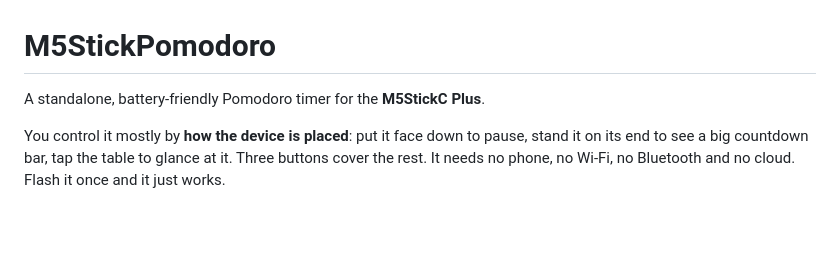
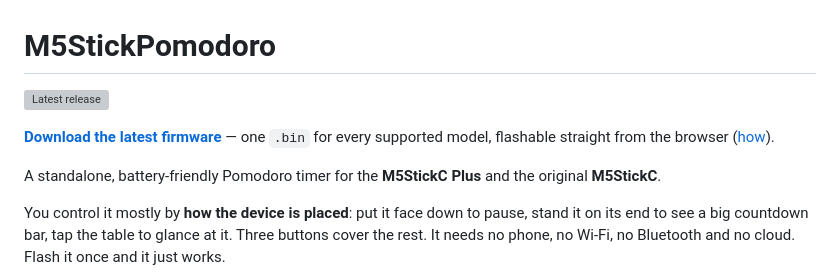
Before and after one commit to romanaerl/M5StickPomodoro, a Markdown page: README.md, the part around the change. Rendered like a GitHub page; blank space fills up the shorter version; grey boxes are pictures that could not be loaded.

Commit message:
README: release badge and download link at the top
Co-Authored-By: Claude Opus 5.5 <noreply@anthropic.com>

```diff
--- a/README.md
+++ b/README.md
@@ -1,6 +1,10 @@
 # M5StickPomodoro
 
-A standalone, battery-friendly Pomodoro timer for the **M5StickC Plus**.
+[![Latest release](https://img.shields.io/github/v/release/romanaerl/M5StickPomodoro)](https://github.com/romanaerl/M5StickPomodoro/releases/latest)
+
+**[Download the latest firmware](https://github.com/romanaerl/M5StickPomodoro/releases/latest)** — one `.bin` for every supported model, flashable straight from the browser ([how](#tldr)).
+
+A standalone, battery-friendly Pomodoro timer for the **M5StickC Plus** and the original **M5StickC**.
 
 You control it mostly by **how the device is placed**: put it face down to pause, stand it on its end to see a big countdown bar, tap the table to glance at it. Three buttons cover the rest. It needs no phone, no Wi-Fi, no Bluetooth and no cloud. Flash it once and it just works.
 
```
